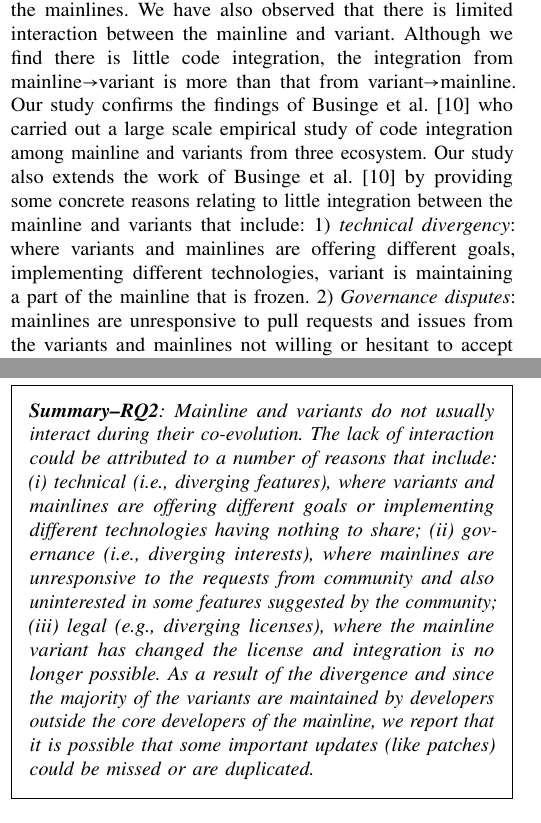
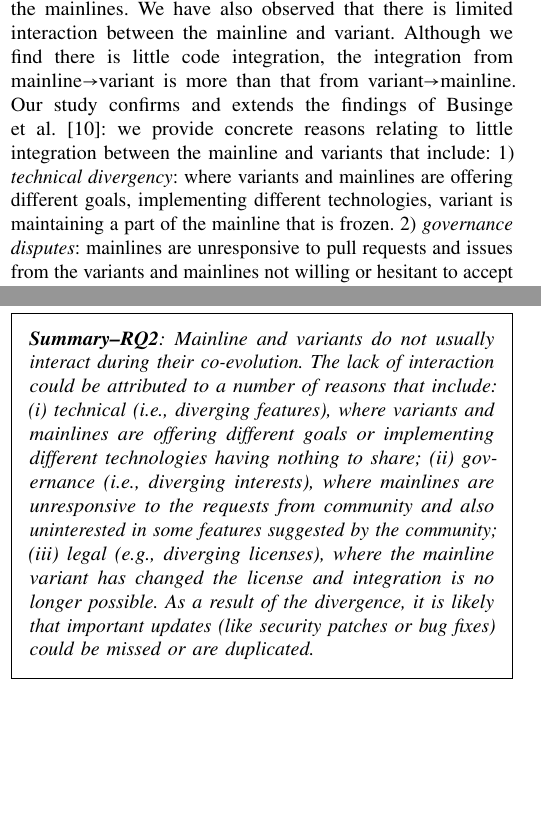
Before and after one commit to johnxu21/variants_motivations, a LaTeX paper (0main.tex, which reads 5results_and_discussion.tex): two parts of the columns of pages 9 and 10 of 12, joined at a grey line, cut so that both start at the same text, the shorter picture padded with empty space. Compiled offline with pdfLaTeX.

Commit message:
Made a pass over results

```diff
--- a/5results_and_discussion.tex
+++ b/5results_and_discussion.tex
@@ -406,10 +409,10 @@ In Fig.~\ref{fig:to_mainline-coded} there were two most prominent answers: \dash
 
 \subsection{Discussion and Implications}
 
-The results of $RQ2$ revealed variants are created and maintained my developers outside the core developers of the mainlines.
+The results of $RQ2$ revealed that variants are created and maintained my developers outside the core developers of the mainlines.
 We have also observed that there is limited interaction between the mainline and variant.
 Although we find there is little code integration, the integration from mainline\ra variant is more than that from variant\ra mainline.
-Our study confirms the findings of Businge et al.~\cite{businge:emse:2021} who carried out a large scale empirical study of code integration among mainline and variants from three ecosystem. Our study also extends the work of Businge et al.~\cite{businge:emse:2021} by providing some concrete reasons relating to little integration between the mainline and variants that include: 1) \textit{technical divergency}: where variants and mainlines are offering different goals, implementing different technologies, variant is maintaining a part of the mainline that is frozen. 2) \textit{Governance disputes}: mainlines are unresponsive to pull requests and issues from the variants and  mainlines not willing or hesitant to accept some features from the variants. One respondent also reported that mainline is actively very hostile to variant as a result of mainline changing license to proprietary.
+Our study confirms and extends the findings of Businge et al.~\cite{businge:emse:2021}: we provide concrete reasons relating to little integration between the mainline and variants that include: 1) \textit{technical divergency}: where variants and mainlines are offering different goals, implementing different technologies, variant is maintaining a part of the mainline that is frozen. 2) \textit{governance disputes}: mainlines are unresponsive to pull requests and issues from the variants and  mainlines not willing or hesitant to accept some features from the variants. One respondent also reported that mainline is actively very hostile to variant as a result of mainline changing license to proprietary.
 Another possible reason why there is little code integration is because most of the variants are created and maintained by developers outside the core developers of the mainline.
 Furthermore, we have observed that a few mainline--variant pairs that integrate code between themselves are mostly interested in patch sets (security fixes and bug fixes).
 
@@ -426,7 +429,8 @@ Some promising studies in this direction have focused on providing the mainline
 
 \begin{framed}
 \noindent
-\emph{\textbf{Summary--RQ2}: Mainline and variants do not usually interact during their co-evolution. The lack of interaction could be attributed to a number of reasons that include: (i) technical (i.e., diverging features), where variants and mainlines are offering different goals or implementing different technologies having nothing to share; (ii) governance (i.e., diverging interests), where mainlines are unresponsive to the requests from community and also uninterested in some features suggested by the community; (iii) legal (e.g., diverging licenses), where the mainline variant has changed the license and integration is no longer possible. As a result of the divergence and since the majority of the variants are maintained by developers outside the core developers of the mainline, we report that it is possible that some important updates (like patches) could be missed or are duplicated.
+\emph{\textbf{Summary--RQ2}: Mainline and variants do not usually interact during their co-evolution. The lack of interaction could be attributed to a number of reasons that include: (i) technical (i.e., diverging features), where variants and mainlines are offering different goals or implementing different technologies having nothing to share; (ii) governance (i.e., diverging interests), where mainlines are unresponsive to the requests from community and also uninterested in some features suggested by the community; (iii) legal (e.g., diverging licenses), where the mainline variant has changed the license and integration is no longer possible.
+As a result of the divergence, it is likely that important updates (like security patches or bug fixes) could be missed or are duplicated.
 %Ahmed: text below should placed somewhere else
 %We also report interesting interactions that include: integration of only patches, integration of only specific changes, integration that exclude some specific changes and integration only changes that pass CI.
 }
```
Also changed, not shown: 5results_and_discussion.tex (11 more changed lines).
